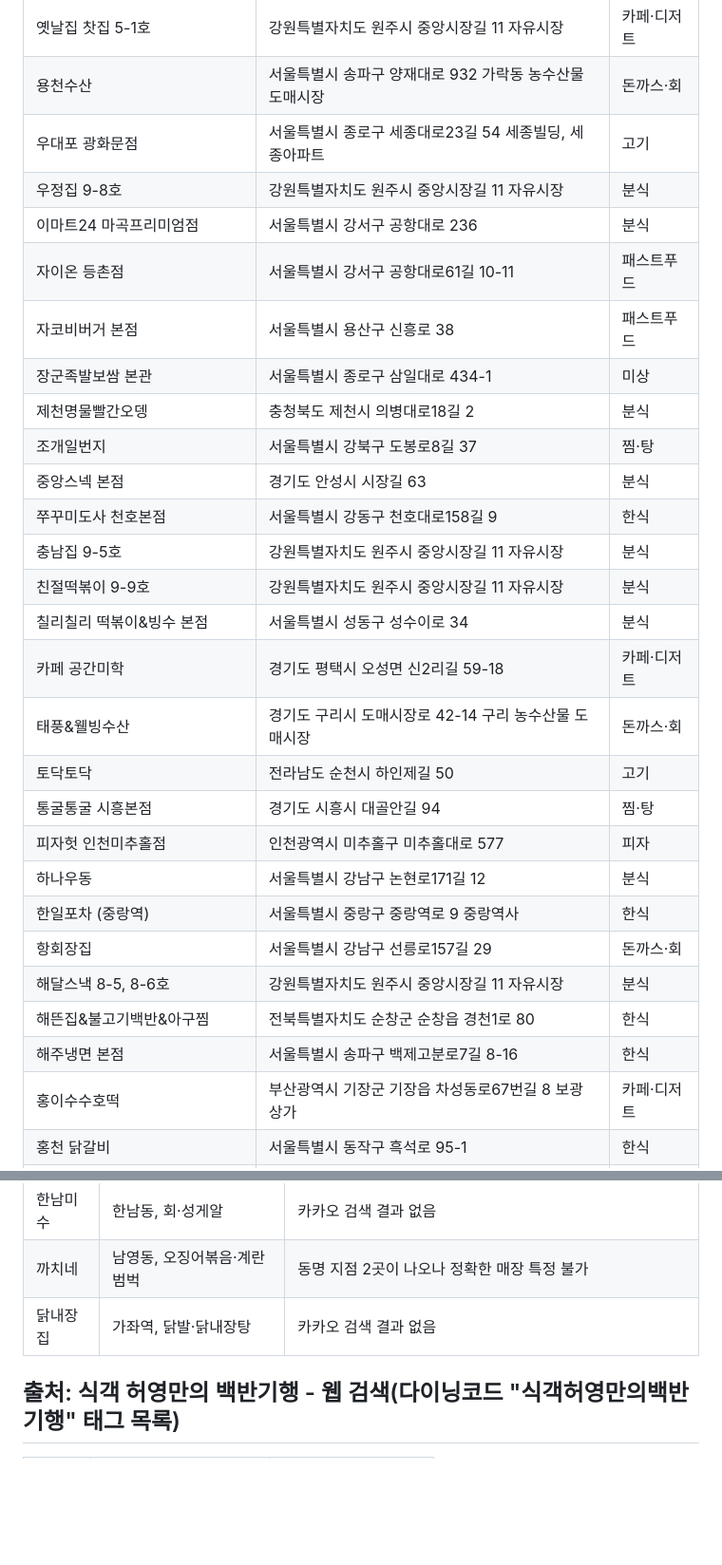
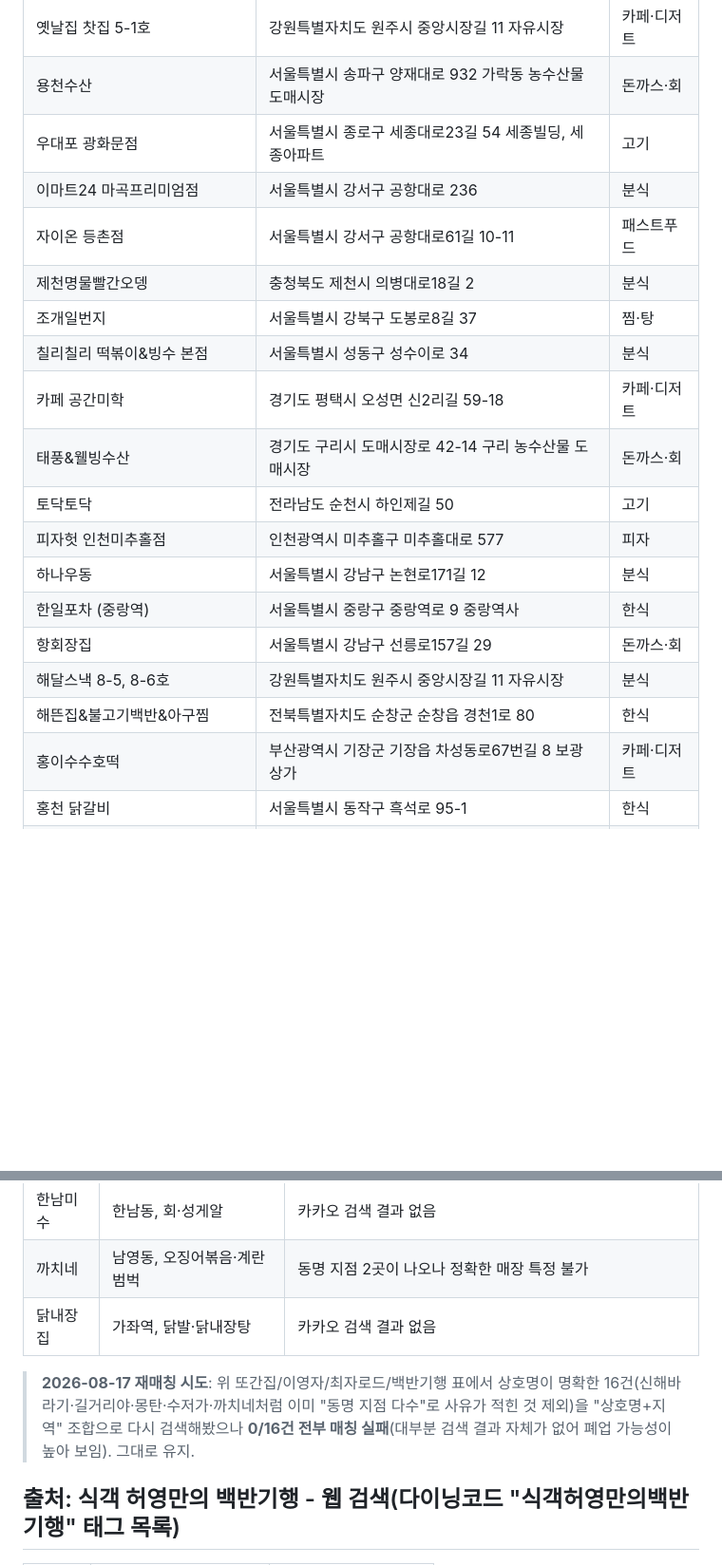
Before and after one commit to gungho9949-spec/FoodMap, a Markdown page: data/unmatched-list.md, 2 parts joined by grey strips. Shown at 95% size. Rendered like a GitHub page; blank space fills up the shorter version.

```diff
--- a/data/unmatched-list.md
+++ b/data/unmatched-list.md
@@ -167,29 +163,20 @@
 | 옛날집 찻집 5-1호 | 강원특별자치도 원주시 중앙시장길 11 자유시장 | 카페·디저트 |
 | 용천수산 | 서울특별시 송파구 양재대로 932 가락동 농수산물도매시장 | 돈까스·회 |
 | 우대포 광화문점 | 서울특별시 종로구 세종대로23길 54 세종빌딩, 세종아파트 | 고기 |
-| 우정집 9-8호 | 강원특별자치도 원주시 중앙시장길 11 자유시장 | 분식 |
 | 이마트24 마곡프리미엄점 | 서울특별시 강서구 공항대로 236 | 분식 |
 | 자이온 등촌점 | 서울특별시 강서구 공항대로61길 10-11 | 패스트푸드 |
-| 자코비버거 본점 | 서울특별시 용산구 신흥로 38 | 패스트푸드 |
-| 장군족발보쌈 본관 | 서울특별시 종로구 삼일대로 434-1 | 미상 |
 | 제천명물빨간오뎅 | 충청북도 제천시 의병대로18길 2 | 분식 |
 | 조개일번지 | 서울특별시 강북구 도봉로8길 37 | 찜·탕 |
-| 중앙스넥 본점 | 경기도 안성시 시장길 63 | 분식 |
-| 쭈꾸미도사 천호본점 | 서울특별시 강동구 천호대로158길 9 | 한식 |
-| 충남집 9-5호 | 강원특별자치도 원주시 중앙시장길 11 자유시장 | 분식 |
-| 친절떡볶이 9-9호 | 강원특별자치도 원주시 중앙시장길 11 자유시장 | 분식 |
 | 칠리칠리 떡볶이&빙수 본점 | 서울특별시 성동구 성수이로 34 | 분식 |
 | 카페 공간미학 | 경기도 평택시 오성면 신2리길 59-18 | 카페·디저트 |
 | 태풍&웰빙수산 | 경기도 구리시 도매시장로 42-14 구리 농수산물 도매시장 | 돈까스·회 |
 | 토닥토닥 | 전라남도 순천시 하인제길 50 | 고기 |
-| 통굴통굴 시흥본점 | 경기도 시흥시 대골안길 94 | 찜·탕 |
 | 피자헛 인천미추홀점 | 인천광역시 미추홀구 미추홀대로 577 | 피자 |
 | 하나우동 | 서울특별시 강남구 논현로171길 12 | 분식 |
 | 한일포차 (중랑역) | 서울특별시 중랑구 중랑역로 9 중랑역사 | 한식 |
 | 항회장집 | 서울특별시 강남구 선릉로157길 29 | 돈까스·회 |
 | 해달스낵 8-5, 8-6호 | 강원특별자치도 원주시 중앙시장길 11 자유시장 | 분식 |
 | 해뜬집&불고기백반&아구찜 | 전북특별자치도 순창군 순창읍 경천1로 80 | 한식 |
-| 해주냉면 본점 | 서울특별시 송파구 백제고분로7길 8-16 | 한식 |
 | 홍이수수호떡 | 부산광역시 기장군 기장읍 차성동로67번길 8 보광상가 | 카페·디저트 |
 | 홍천 닭갈비 | 서울특별시 동작구 흑석로 95-1 | 한식 |
 | 황금오리 | 경기도 용인시 기흥구 지삼로250번길 12 | 고기 |
@@ -240,6 +227,11 @@
 | 까치네 | 남영동, 오징어볶음·계란범벅 | 동명 지점 2곳이 나오나 정확한 매장 특정 불가 |
 | 닭내장집 | 가좌역, 닭발·닭내장탕 | 카카오 검색 결과 없음 |
 
+> **2026-08-17 재매칭 시도**: 위 또간집/이영자/최자로드/백반기행 표에서 상호명이
+> 명확한 16건(신해바라기·길거리야·몽탄·수저가·까치네처럼 이미 "동명 지점 다수"로
+> 사유가 적힌 것 제외)을 "상호명+지역" 조합으로 다시 검색해봤으나 **0/16건 전부
+> 매칭 실패**(대부분 검색 결과 자체가 없어 폐업 가능성이 높아 보임). 그대로 유지.
+
 ## 출처: 식객 허영만의 백반기행 - 웹 검색(다이닝코드 "식객허영만의백반기행" 태그 목록)
 
 | 상호명 | 지역/메뉴 | 미매칭 사유 |
```
Also changed, not shown: other parts of data/unmatched-list.md (+10 -14 lines).
